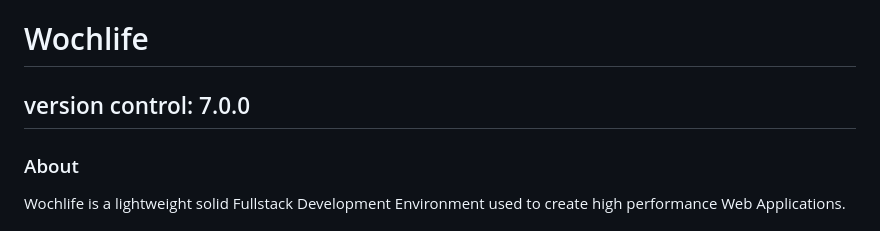
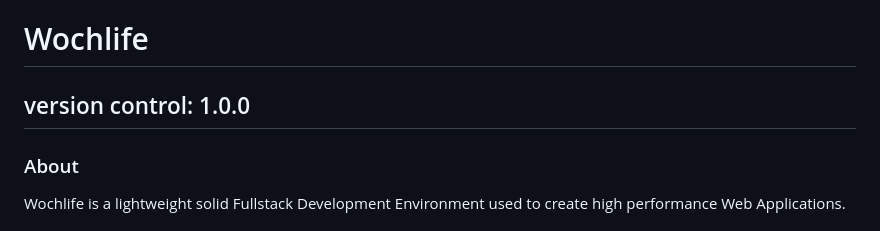
Before and after one commit to fcablik/wochlife, a Markdown page: README.md, the part around the change. Rendered like a GitHub page.

```diff
--- a/README.md
+++ b/README.md
@@ -1,6 +1,6 @@
 # Wochlife
 
-## version control: 7.0.0
+## version control: 1.0.0
 
 ### About
   Wochlife is a lightweight solid Fullstack Development Environment used to create high performance Web Applications.
```
